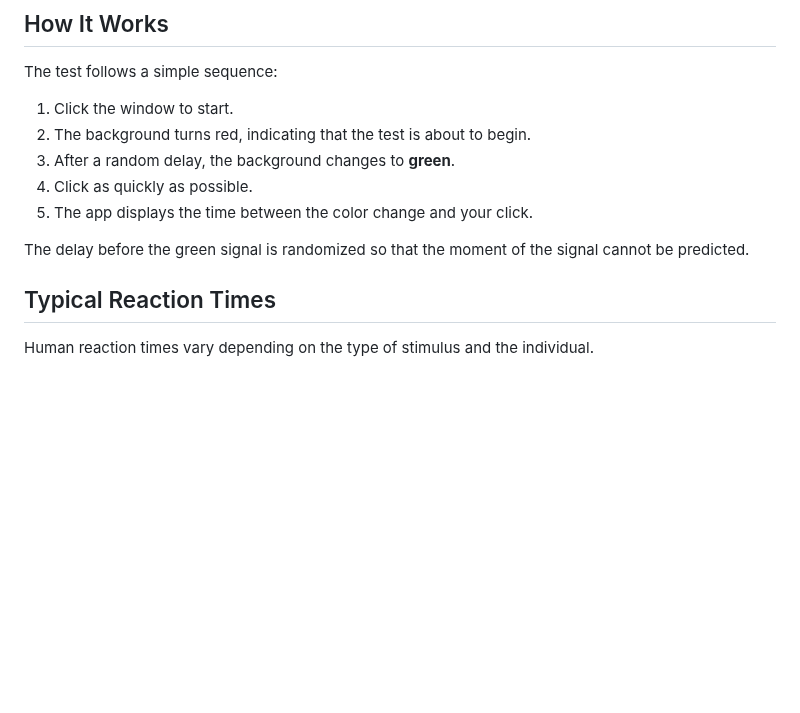
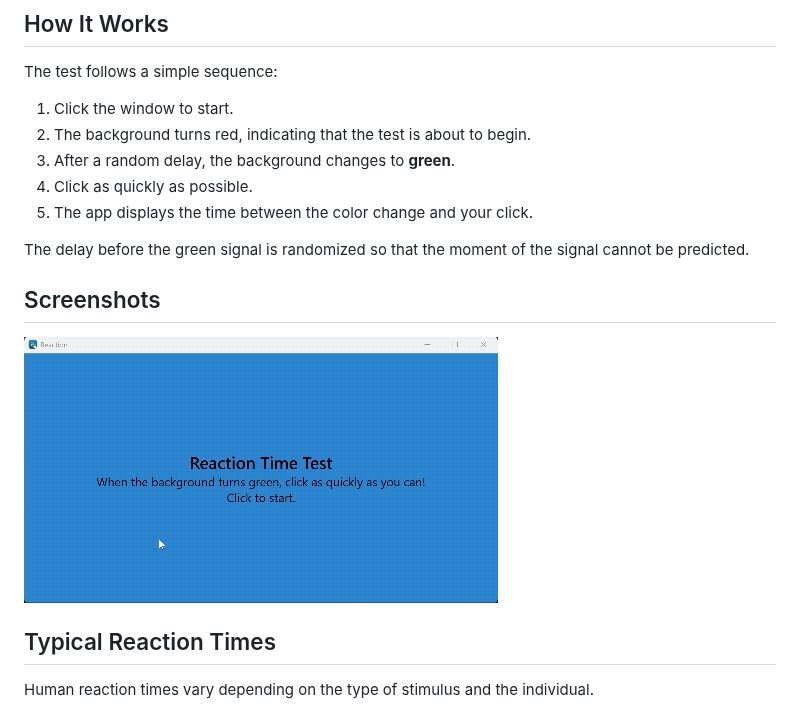
Before and after one commit to jm6271/Reaction, a Markdown page: README.md, the part around the change. Rendered like a GitHub page; pictures changed too: Screenshots/reaction.gif (added); blank space fills up the shorter version.

Commit message:
Add screen capture to readme

```diff
--- a/README.md
+++ b/README.md
@@ -16,6 +16,10 @@ The test follows a simple sequence:
 5. The app displays the time between the color change and your click.
 
 The delay before the green signal is randomized so that the moment of the signal cannot be predicted.
+
+## Screenshots
+
+![Reaction screencapture](Screenshots/reaction.gif)
 
 ## Typical Reaction Times
 
```
